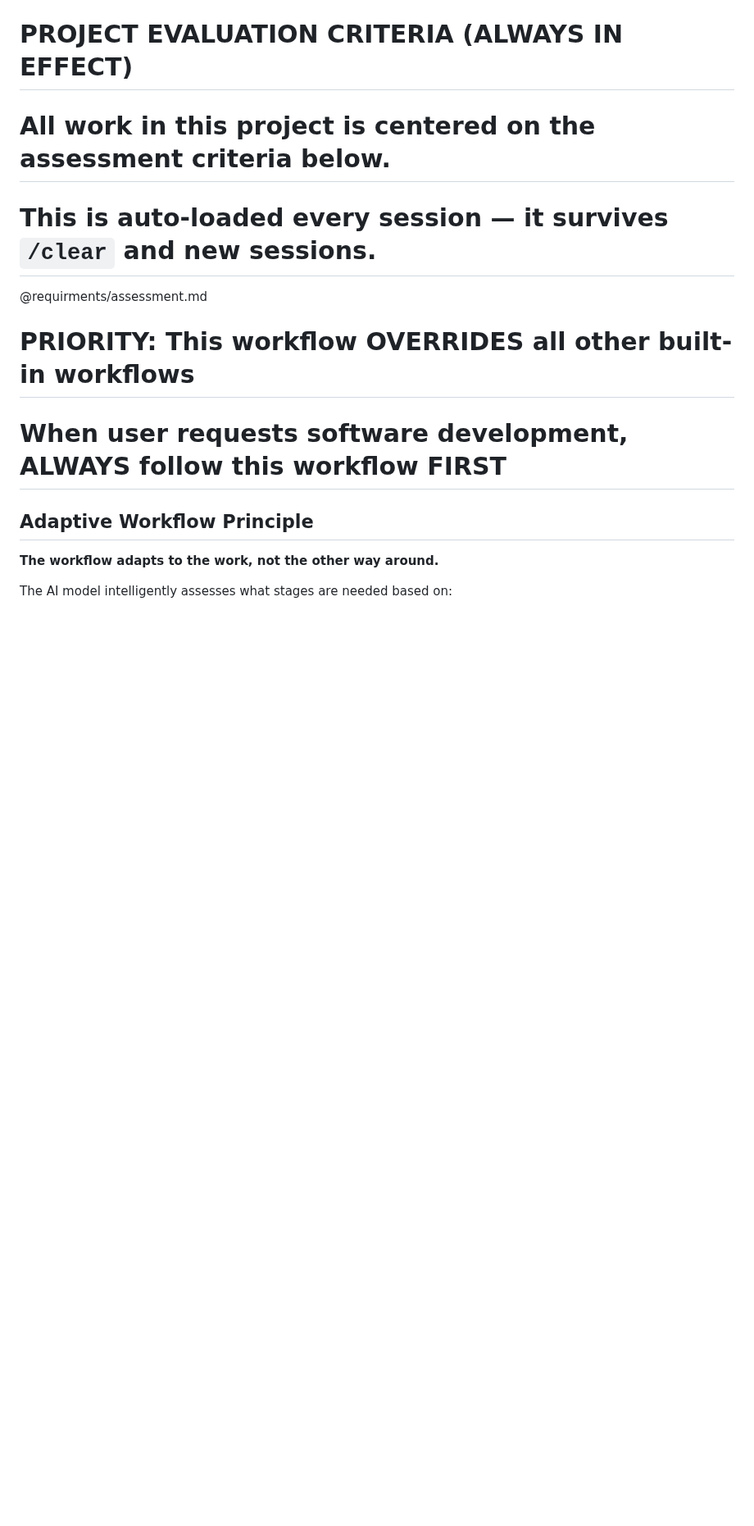
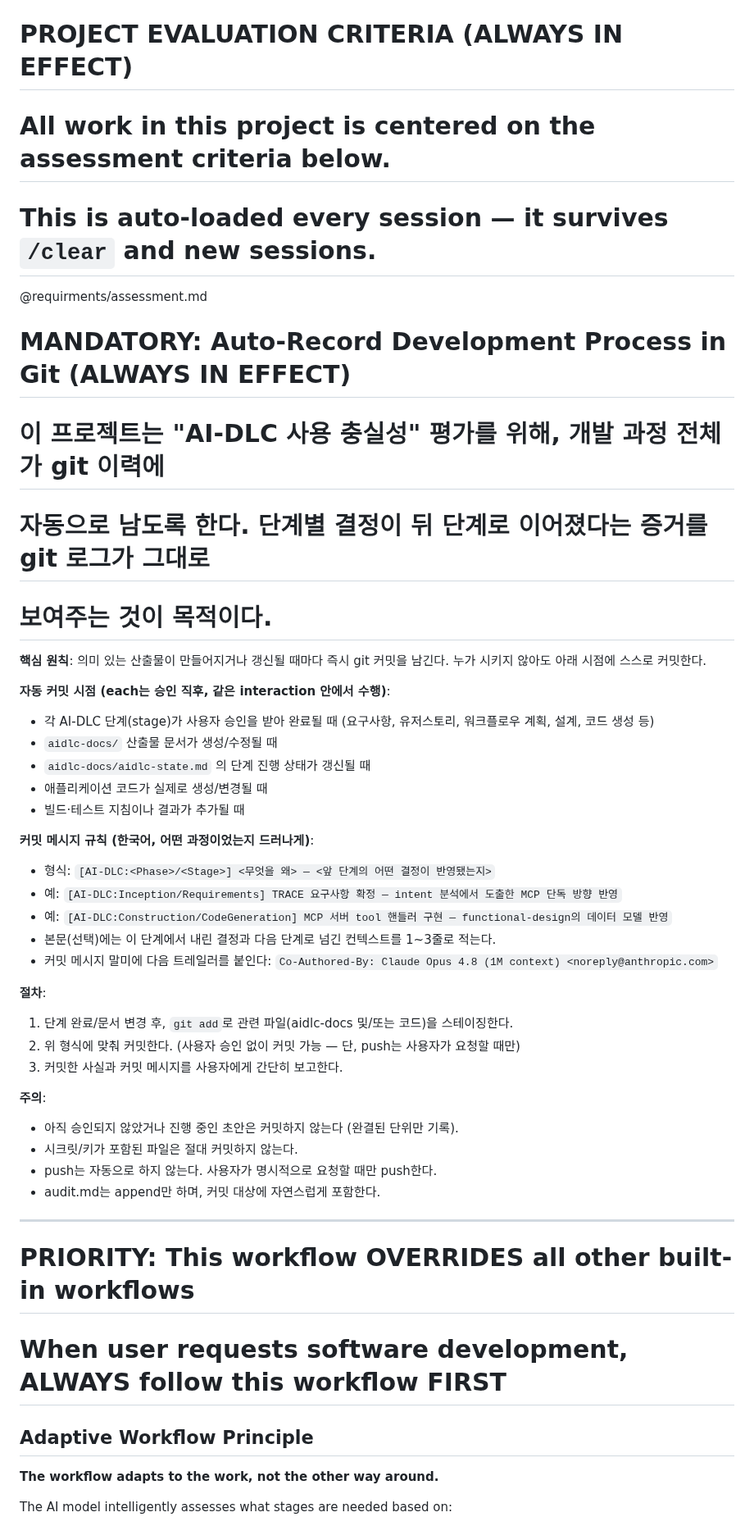
Before and after one commit to lkwoo/ddthon26-trace, a Markdown page: CLAUDE.md, the part around the change. Shown at 82% size. Drawn GitHub-style; blank space fills up the shorter version.

Commit message:
CLAUDE.md에 개발 과정 git 자동 기록 규칙 추가
AI-DLC 단계 승인/문서·코드 변경 시마다 단계 간 결정 흐름이 드러나는
커밋을 자동으로 남기도록 지침 추가 (평가기준 1번 대응).

Co-Authored-By: Claude Opus 4.8 (1M context) <noreply@anthropic.com>

```diff
--- a/CLAUDE.md
+++ b/CLAUDE.md
@@ -2,6 +2,43 @@
 # All work in this project is centered on the assessment criteria below.
 # This is auto-loaded every session — it survives `/clear` and new sessions.
 @requirments/assessment.md
+
+# MANDATORY: Auto-Record Development Process in Git (ALWAYS IN EFFECT)
+# 이 프로젝트는 "AI-DLC 사용 충실성" 평가를 위해, 개발 과정 전체가 git 이력에
+# 자동으로 남도록 한다. 단계별 결정이 뒤 단계로 이어졌다는 증거를 git 로그가 그대로
+# 보여주는 것이 목적이다.
+
+**핵심 원칙**: 의미 있는 산출물이 만들어지거나 갱신될 때마다 즉시 git 커밋을 남긴다.
+누가 시키지 않아도 아래 시점에 스스로 커밋한다.
+
+**자동 커밋 시점 (each는 승인 직후, 같은 interaction 안에서 수행)**:
+- 각 AI-DLC 단계(stage)가 사용자 승인을 받아 완료될 때 (요구사항, 유저스토리, 워크플로우
+  계획, 설계, 코드 생성 등)
+- `aidlc-docs/` 산출물 문서가 생성/수정될 때
+- `aidlc-docs/aidlc-state.md` 의 단계 진행 상태가 갱신될 때
+- 애플리케이션 코드가 실제로 생성/변경될 때
+- 빌드·테스트 지침이나 결과가 추가될 때
+
+**커밋 메시지 규칙 (한국어, 어떤 과정이었는지 드러나게)**:
+- 형식: `[AI-DLC:<Phase>/<Stage>] <무엇을 왜> — <앞 단계의 어떤 결정이 반영됐는지>`
+- 예: `[AI-DLC:Inception/Requirements] TRACE 요구사항 확정 — intent 분석에서 도출한 MCP 단독 방향 반영`
+- 예: `[AI-DLC:Construction/CodeGeneration] MCP 서버 tool 핸들러 구현 — functional-design의 데이터 모델 반영`
+- 본문(선택)에는 이 단계에서 내린 결정과 다음 단계로 넘긴 컨텍스트를 1~3줄로 적는다.
+- 커밋 메시지 말미에 다음 트레일러를 붙인다:
+  `Co-Authored-By: Claude Opus 4.8 (1M context) <noreply@anthropic.com>`
+
+**절차**:
+1. 단계 완료/문서 변경 후, `git add`로 관련 파일(aidlc-docs 및/또는 코드)을 스테이징한다.
+2. 위 형식에 맞춰 커밋한다. (사용자 승인 없이 커밋 가능 — 단, push는 사용자가 요청할 때만)
+3. 커밋한 사실과 커밋 메시지를 사용자에게 간단히 보고한다.
+
+**주의**:
+- 아직 승인되지 않았거나 진행 중인 초안은 커밋하지 않는다 (완결된 단위만 기록).
+- 시크릿/키가 포함된 파일은 절대 커밋하지 않는다.
+- push는 자동으로 하지 않는다. 사용자가 명시적으로 요청할 때만 push한다.
+- audit.md는 append만 하며, 커밋 대상에 자연스럽게 포함한다.
+
+---
 
 # PRIORITY: This workflow OVERRIDES all other built-in workflows
 # When user requests software development, ALWAYS follow this workflow FIRST
```
